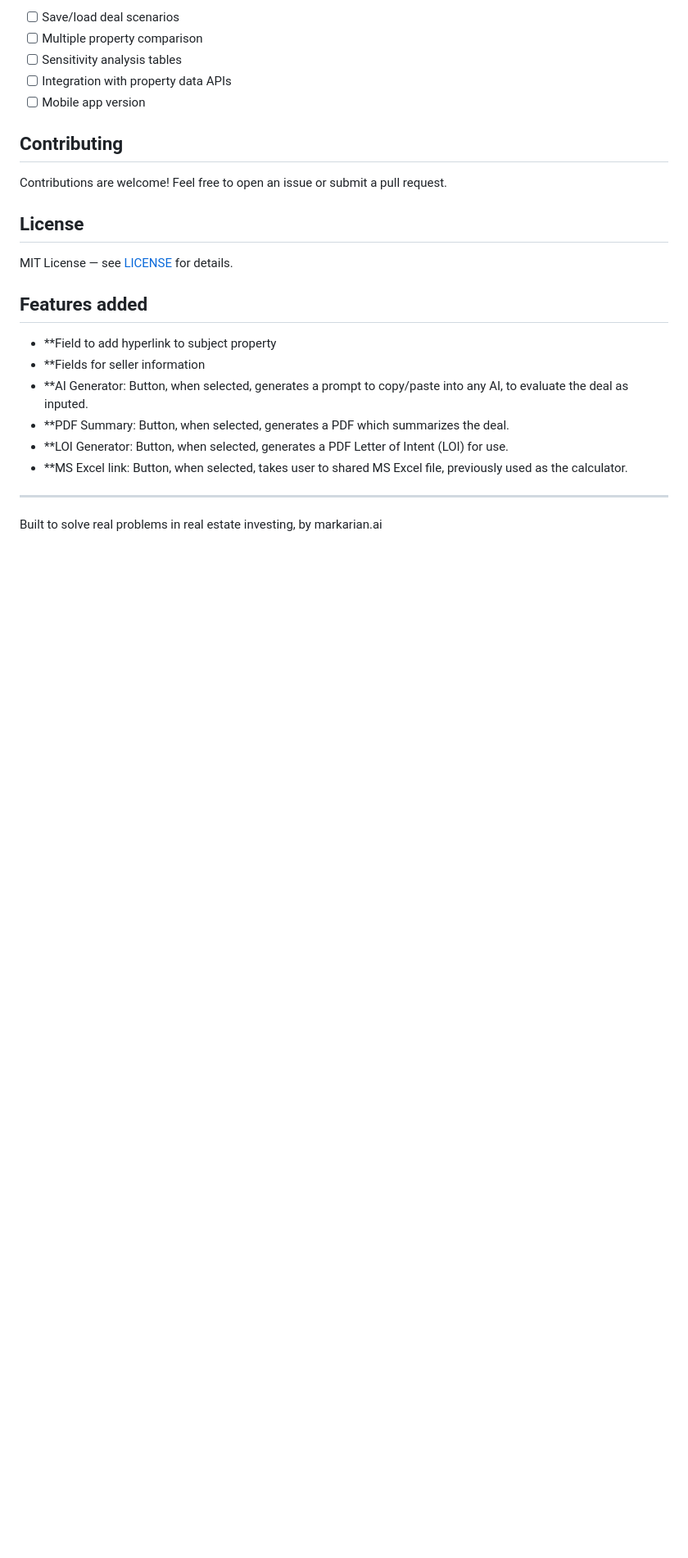
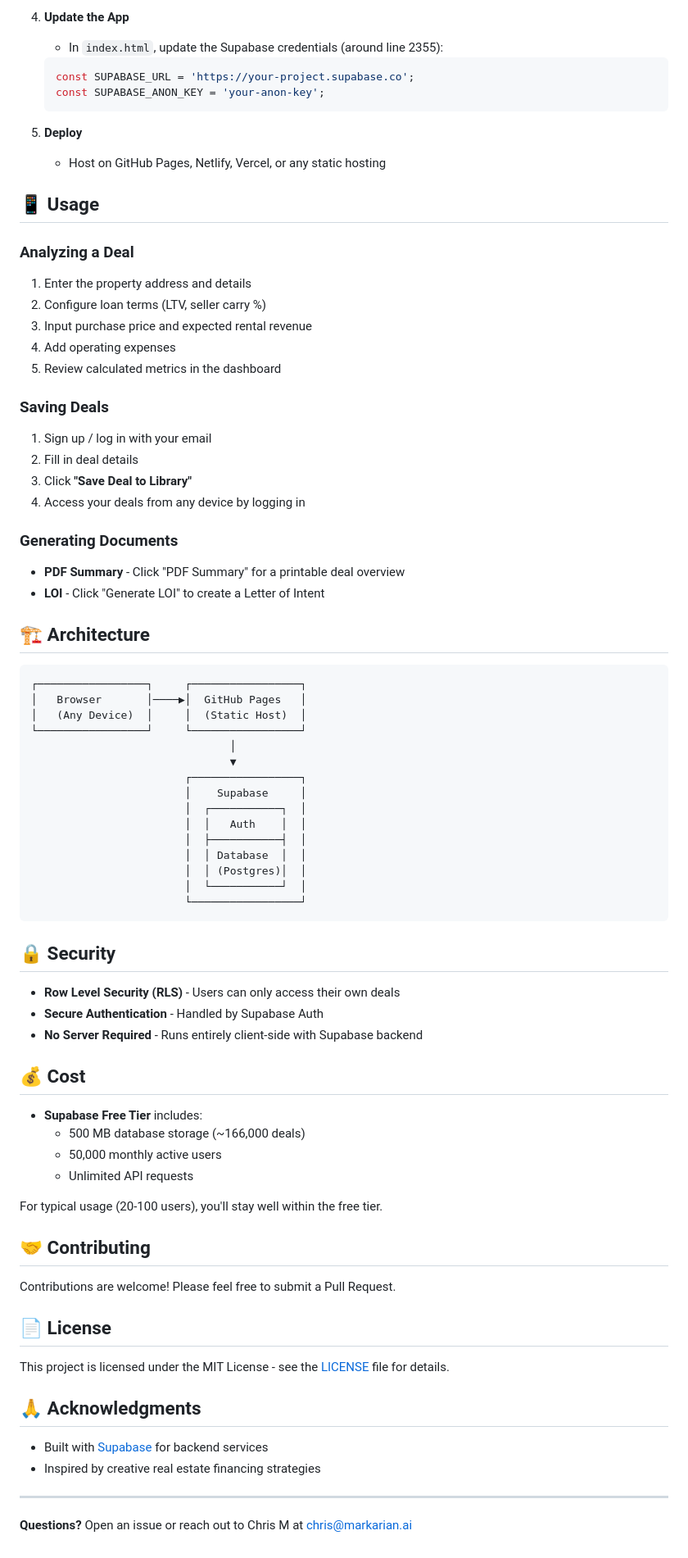
Before and after one commit to chris-markarian/equitycarrycalculator, a Markdown page: README.md, the part around one of its changes. Shown at 82% size. GitHub-like rendering; blank space fills up the shorter version.

````diff
--- a/README.md
+++ b/README.md
@@ -90,26 +148,84 @@ The calculator replicates standard real estate financial formulas:
 
-- [ ] Save/load deal scenarios
-- [ ] Multiple property comparison
-- [ ] Sensitivity analysis tables
-- [ ] Integration with property data APIs
-- [ ] Mobile app version
+4. **Update the App**
+   - In `index.html`, update the Supabase credentials (around line 2355):
+   ```javascript
+   const SUPABASE_URL = 'https://your-project.supabase.co';
+   const SUPABASE_ANON_KEY = 'your-anon-key';
+   ```
 
-## Contributing
+5. **Deploy**
+   - Host on GitHub Pages, Netlify, Vercel, or any static hosting
 
-Contributions are welcome! Feel free to open an issue or submit a pull request.
+## 📱 Usage
 
-## License
+### Analyzing a Deal
 
-MIT License — see [LICENSE](LICENSE) for details.
+1. Enter the property address and details
+2. Configure loan terms (LTV, seller carry %)
+3. Input purchase price and expected rental revenue
+4. Add operating expenses
+5. Review calculated metrics in the dashboard
 
-## Features added
-- **Field to add hyperlink to subject property
-- **Fields for seller information
-- **AI Generator: Button, when selected, generates a prompt to copy/paste into any AI, to evaluate the deal as inputed.
-- **PDF Summary: Button, when selected, generates a PDF which summarizes the deal.
-- **LOI Generator: Button, when selected, generates a PDF Letter of Intent (LOI) for use.
-- **MS Excel link: Button, when selected, takes user to shared MS Excel file, previously used as the calculator.
+### Saving Deals
+
+1. Sign up / log in with your email
+2. Fill in deal details
+3. Click **"Save Deal to Library"**
+4. Access your deals from any device by logging in
+
+### Generating Documents
+
+- **PDF Summary** - Click "PDF Summary" for a printable deal overview
+- **LOI** - Click "Generate LOI" to create a Letter of Intent
+
+## 🏗️ Architecture
+
+```
+┌─────────────────┐     ┌─────────────────┐
+│   Browser       │────▶│  GitHub Pages   │
+│   (Any Device)  │     │  (Static Host)  │
+└─────────────────┘     └─────────────────┘
+                               │
+                               ▼
+                        ┌─────────────────┐
+                        │    Supabase     │
+                        │  ┌───────────┐  │
+                        │  │   Auth    │  │
+                        │  ├───────────┤  │
+                        │  │ Database  │  │
+                        │  │ (Postgres)│  │
+                        │  └───────────┘  │
+                        └─────────────────┘
+```
+
+## 🔒 Security
+
+- **Row Level Security (RLS)** - Users can only access their own deals
+- **Secure Authentication** - Handled by Supabase Auth
+- **No Server Required** - Runs entirely client-side with Supabase backend
+
+## 💰 Cost
+
+- **Supabase Free Tier** includes:
+  - 500 MB database storage (~166,000 deals)
+  - 50,000 monthly active users
+  - Unlimited API requests
+
+For typical usage (20-100 users), you'll stay well within the free tier.
+
+## 🤝 Contributing
+
+Contributions are welcome! Please feel free to submit a Pull Request.
+
+## 📄 License
+
+This project is licensed under the MIT License - see the [LICENSE](LICENSE) file for details.
+
+## 🙏 Acknowledgments
+
+- Built with [Supabase](https://supabase.com) for backend services
+- Inspired by creative real estate financing strategies
 
 ---
 
-Built to solve real problems in real estate investing, by markarian.ai
+**Questions?** Open an issue or reach out to Chris M at chris@markarian.ai
````
Also changed, not shown: other parts of README.md (+123 -65 lines).
